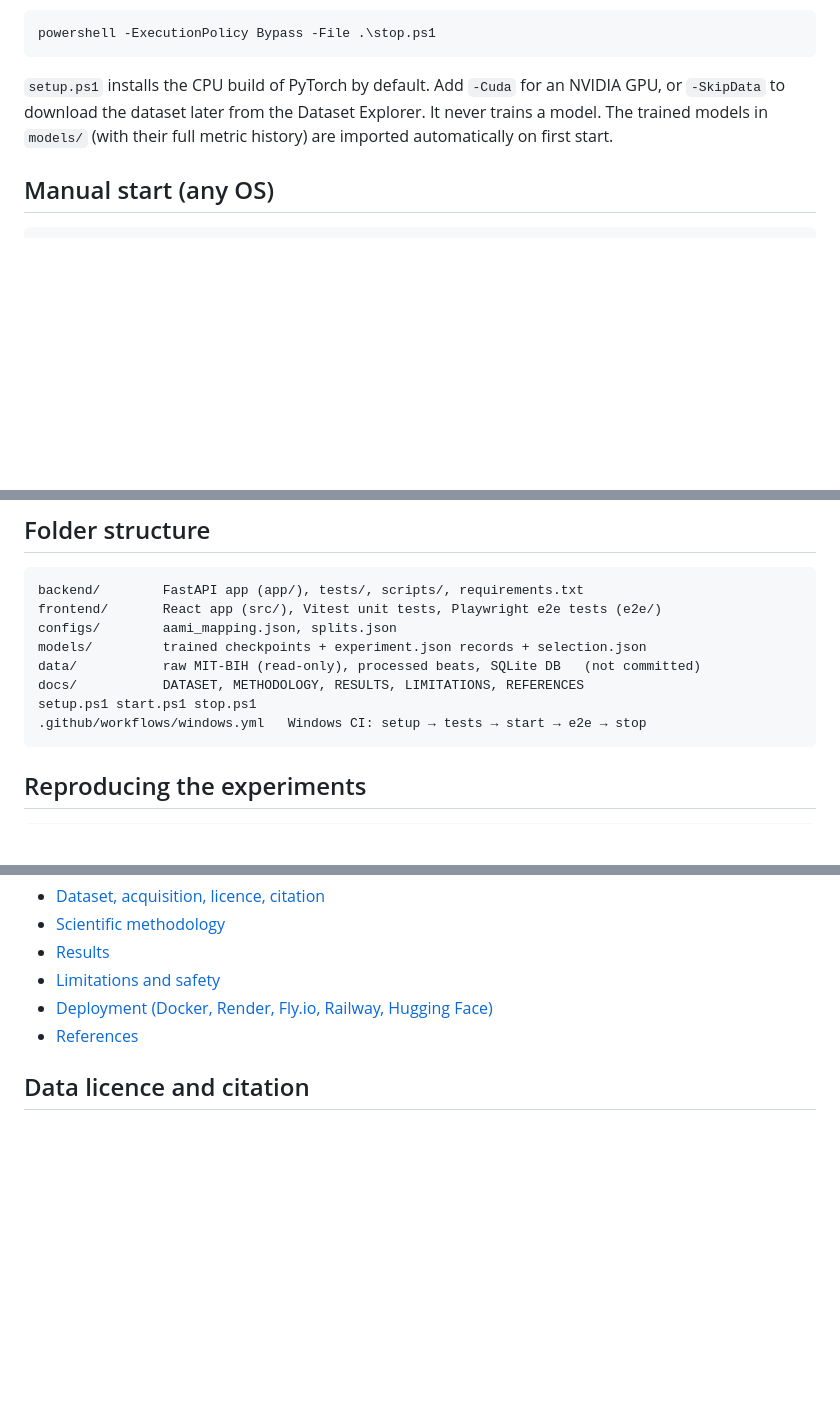
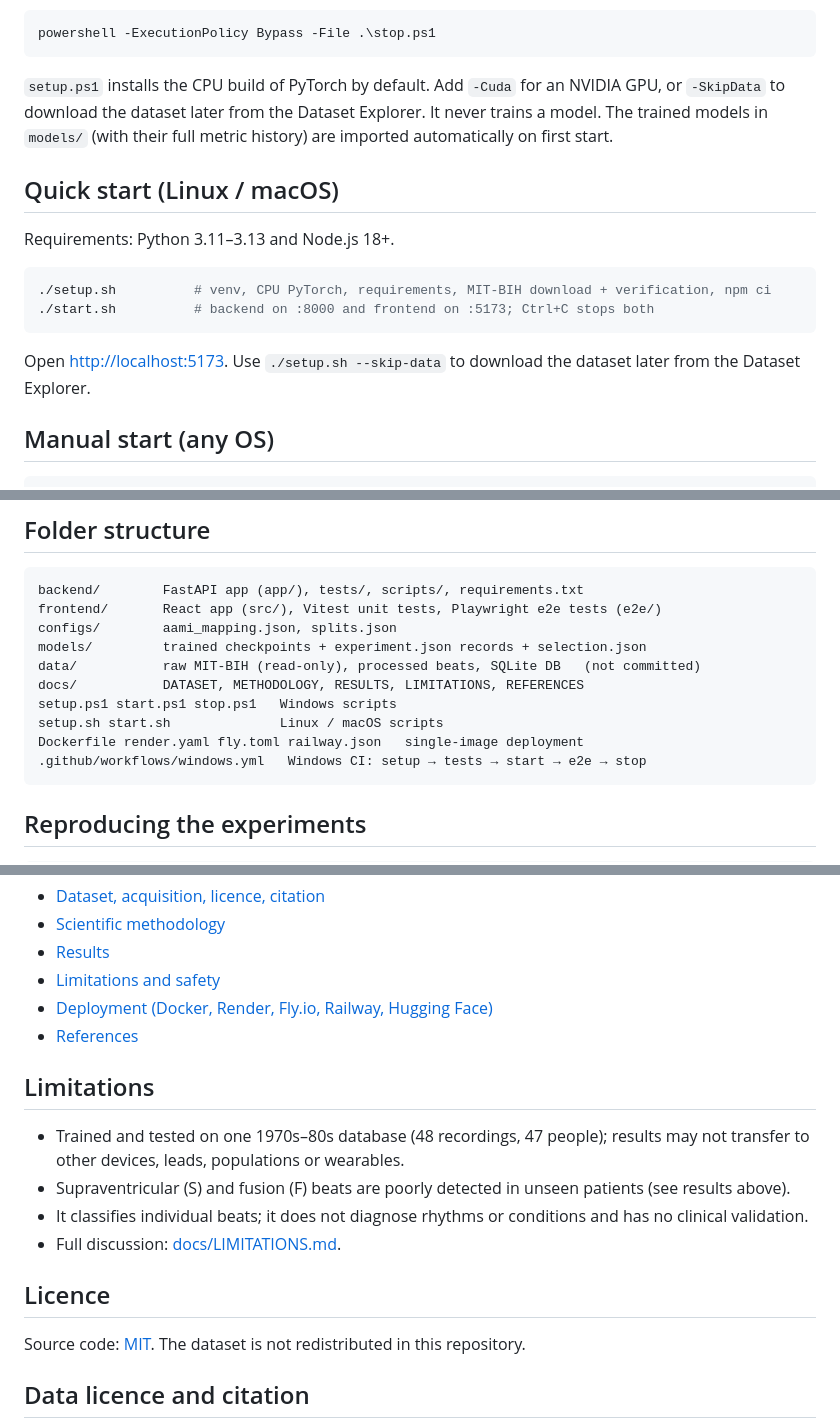
Before and after one commit to aarushagrawal267-maker/heart-detection, a Markdown page: README.md, 3 parts joined by grey strips. Drawn GitHub-style; blank space fills up the shorter version.

````diff
--- a/README.md
+++ b/README.md
@@ -82,6 +103,18 @@ powershell -ExecutionPolicy Bypass -File .\stop.ps1
 The trained models in `models/` (with their full metric history) are imported automatically
 on first start.
 
+## Quick start (Linux / macOS)
+
+Requirements: Python 3.11–3.13 and Node.js 18+.
+
+```bash
+./setup.sh          # venv, CPU PyTorch, requirements, MIT-BIH download + verification, npm ci
+./start.sh          # backend on :8000 and frontend on :5173; Ctrl+C stops both
+```
+
+Open <http://localhost:5173>. Use `./setup.sh --skip-data` to download the dataset later from
+the Dataset Explorer.
+
 ## Manual start (any OS)
 
 ```bash
@@ -130,7 +163,9 @@ configs/        aami_mapping.json, splits.json
 models/         trained checkpoints + experiment.json records + selection.json
 data/           raw MIT-BIH (read-only), processed beats, SQLite DB   (not committed)
 docs/           DATASET, METHODOLOGY, RESULTS, LIMITATIONS, REFERENCES
-setup.ps1 start.ps1 stop.ps1
+setup.ps1 start.ps1 stop.ps1   Windows scripts
+setup.sh start.sh              Linux / macOS scripts
+Dockerfile render.yaml fly.toml railway.json   single-image deployment
 .github/workflows/windows.yml   Windows CI: setup → tests → start → e2e → stop
 ```
 
@@ -163,6 +198,18 @@ cd frontend && npm run e2e            # Playwright (needs backend + frontend run
 - [Deployment (Docker, Render, Fly.io, Railway, Hugging Face)](docs/DEPLOYMENT.md)
 - [References](docs/REFERENCES.md)
 
+## Limitations
+
+- Trained and tested on one 1970s–80s database (48 recordings, 47 people); results may not
+  transfer to other devices, leads, populations or wearables.
+- Supraventricular (S) and fusion (F) beats are poorly detected in unseen patients (see results above).
+- It classifies individual beats; it does not diagnose rhythms or conditions and has no clinical validation.
+- Full discussion: [docs/LIMITATIONS.md](docs/LIMITATIONS.md).
+
+## Licence
+
+Source code: [MIT](LICENSE). The dataset is not redistributed in this repository.
+
 ## Data licence and citation
 
 MIT-BIH Arrhythmia Database, PhysioNet, ODC-By 1.0. Please cite Moody & Mark (2001) and
````
Also changed, not shown: other parts of README.md (+21 -0 lines), docs/screenshots/analysis.png (added), docs/screenshots/classify.png (added), docs/screenshots/dataset.png (added), docs/screenshots/evaluation.png (added), docs/screenshots/explorer.png (added), docs/screenshots/overview.png (added), 1 other file.
